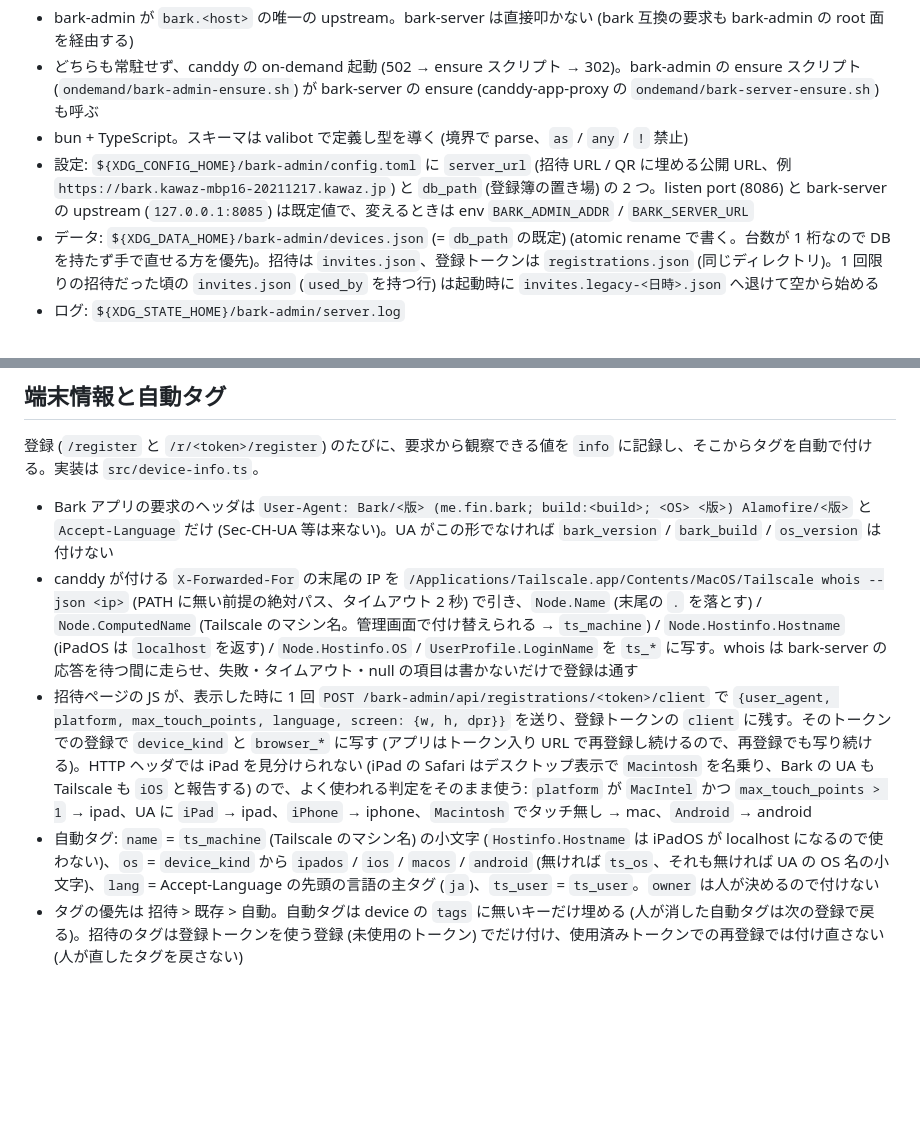
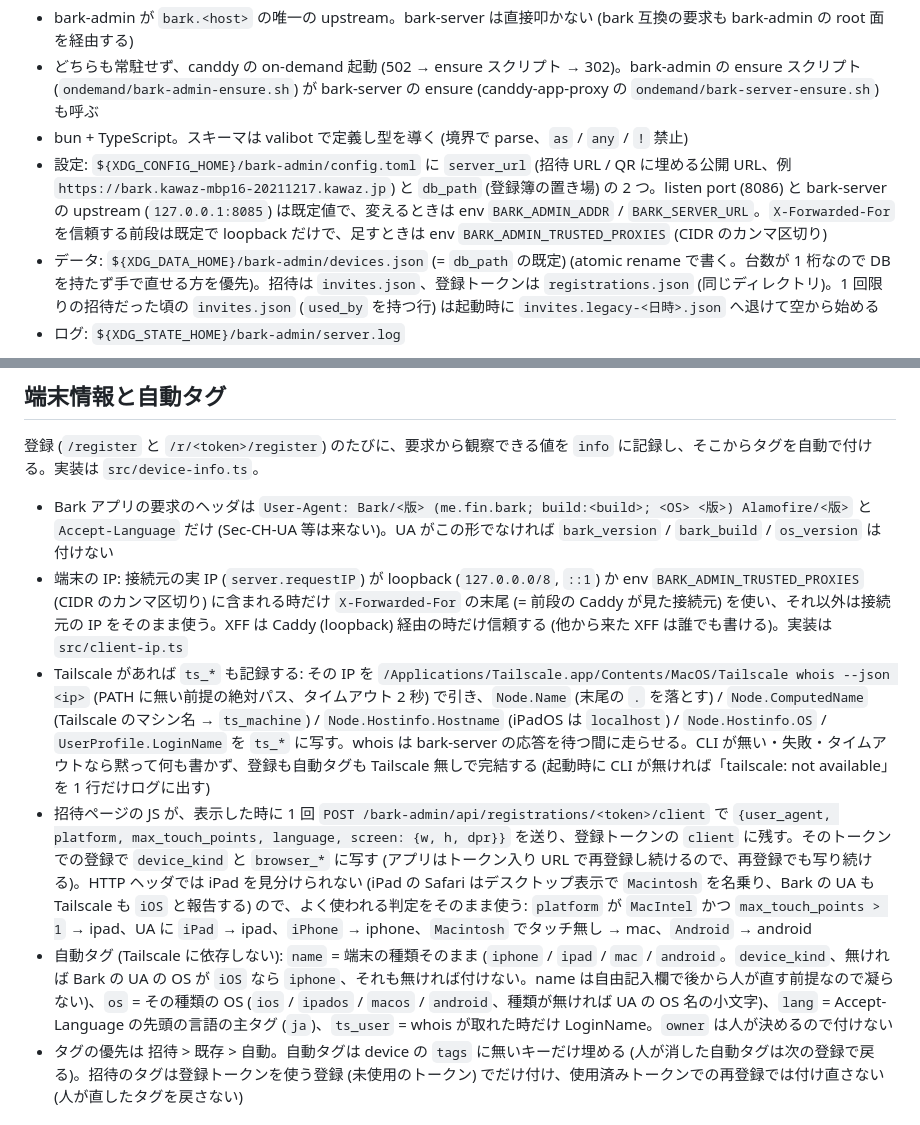
Before and after one commit to kawaz/bark-admin, a Markdown page: docs/DESIGN.md, 2 parts joined by grey strips. GitHub-like rendering; blank space fills up the shorter version.

Commit message:
docs: 端末の IP の決め方、Tailscale はあれば使う、name / os の自動タグを DESIGN に反映

```diff
--- a/docs/DESIGN.md
+++ b/docs/DESIGN.md
@@ -19,7 +19,7 @@ Web UI (人) ──────┘
 - bark-admin が `bark.<host>` の唯一の upstream。bark-server は直接叩かない (bark 互換の要求も bark-admin の root 面を経由する)
 - どちらも常駐せず、canddy の on-demand 起動 (502 → ensure スクリプト → 302)。bark-admin の ensure スクリプト (`ondemand/bark-admin-ensure.sh`) が bark-server の ensure (canddy-app-proxy の `ondemand/bark-server-ensure.sh`) も呼ぶ
 - bun + TypeScript。スキーマは valibot で定義し型を導く (境界で parse、`as` / `any` / `!` 禁止)
-- 設定: `${XDG_CONFIG_HOME}/bark-admin/config.toml` に `server_url` (招待 URL / QR に埋める公開 URL、例 `https://bark.kawaz-mbp16-20211217.kawaz.jp`) と `db_path` (登録簿の置き場) の 2 つ。listen port (8086) と bark-server の upstream (`127.0.0.1:8085`) は既定値で、変えるときは env `BARK_ADMIN_ADDR` / `BARK_SERVER_URL`
+- 設定: `${XDG_CONFIG_HOME}/bark-admin/config.toml` に `server_url` (招待 URL / QR に埋める公開 URL、例 `https://bark.kawaz-mbp16-20211217.kawaz.jp`) と `db_path` (登録簿の置き場) の 2 つ。listen port (8086) と bark-server の upstream (`127.0.0.1:8085`) は既定値で、変えるときは env `BARK_ADMIN_ADDR` / `BARK_SERVER_URL`。`X-Forwarded-For` を信頼する前段は既定で loopback だけで、足すときは env `BARK_ADMIN_TRUSTED_PROXIES` (CIDR のカンマ区切り)
 - データ: `${XDG_DATA_HOME}/bark-admin/devices.json` (= `db_path` の既定) (atomic rename で書く。台数が 1 桁なので DB を持たず手で直せる方を優先)。招待は `invites.json`、登録トークンは `registrations.json` (同じディレクトリ)。1 回限りの招待だった頃の `invites.json` (`used_by` を持つ行) は起動時に `invites.legacy-<日時>.json` へ退けて空から始める
 - ログ: `${XDG_STATE_HOME}/bark-admin/server.log`
 
@@ -65,9 +65,10 @@ Web UI (人) ──────┘
 登録 (`/register` と `/r/<token>/register`) のたびに、要求から観察できる値を `info` に記録し、そこからタグを自動で付ける。実装は `src/device-info.ts`。
 
 - Bark アプリの要求のヘッダは `User-Agent: Bark/<版> (me.fin.bark; build:<build>; <OS> <版>) Alamofire/<版>` と `Accept-Language` だけ (Sec-CH-UA 等は来ない)。UA がこの形でなければ `bark_version` / `bark_build` / `os_version` は付けない
-- canddy が付ける `X-Forwarded-For` の末尾の IP を `/Applications/Tailscale.app/Contents/MacOS/Tailscale whois --json <ip>` (PATH に無い前提の絶対パス、タイムアウト 2 秒) で引き、`Node.Name` (末尾の `.` を落とす) / `Node.ComputedName` (Tailscale のマシン名。管理画面で付け替えられる → `ts_machine`) / `Node.Hostinfo.Hostname` (iPadOS は `localhost` を返す) / `Node.Hostinfo.OS` / `UserProfile.LoginName` を `ts_*` に写す。whois は bark-server の応答を待つ間に走らせ、失敗・タイムアウト・null の項目は書かないだけで登録は通す
+- 端末の IP: 接続元の実 IP (`server.requestIP`) が loopback (`127.0.0.0/8`, `::1`) か env `BARK_ADMIN_TRUSTED_PROXIES` (CIDR のカンマ区切り) に含まれる時だけ `X-Forwarded-For` の末尾 (= 前段の Caddy が見た接続元) を使い、それ以外は接続元の IP をそのまま使う。XFF は Caddy (loopback) 経由の時だけ信頼する (他から来た XFF は誰でも書ける)。実装は `src/client-ip.ts`
+- Tailscale があれば `ts_*` も記録する: その IP を `/Applications/Tailscale.app/Contents/MacOS/Tailscale whois --json <ip>` (PATH に無い前提の絶対パス、タイムアウト 2 秒) で引き、`Node.Name` (末尾の `.` を落とす) / `Node.ComputedName` (Tailscale のマシン名 → `ts_machine`) / `Node.Hostinfo.Hostname` (iPadOS は `localhost`) / `Node.Hostinfo.OS` / `UserProfile.LoginName` を `ts_*` に写す。whois は bark-server の応答を待つ間に走らせる。CLI が無い・失敗・タイムアウトなら黙って何も書かず、登録も自動タグも Tailscale 無しで完結する (起動時に CLI が無ければ「tailscale: not available」を 1 行だけログに出す)
 - 招待ページの JS が、表示した時に 1 回 `POST /bark-admin/api/registrations/<token>/client` で `{user_agent, platform, max_touch_points, language, screen: {w, h, dpr}}` を送り、登録トークンの `client` に残す。そのトークンでの登録で `device_kind` と `browser_*` に写す (アプリはトークン入り URL で再登録し続けるので、再登録でも写り続ける)。HTTP ヘッダでは iPad を見分けられない (iPad の Safari はデスクトップ表示で `Macintosh` を名乗り、Bark の UA も Tailscale も `iOS` と報告する) ので、よく使われる判定をそのまま使う: `platform` が `MacIntel` かつ `max_touch_points > 1` → ipad、UA に `iPad` → ipad、`iPhone` → iphone、`Macintosh` でタッチ無し → mac、`Android` → android
-- 自動タグ: `name` = `ts_machine` (Tailscale のマシン名) の小文字 (`Hostinfo.Hostname` は iPadOS が localhost になるので使わない)、`os` = `device_kind` から `ipados` / `ios` / `macos` / `android` (無ければ `ts_os`、それも無ければ UA の OS 名の小文字)、`lang` = Accept-Language の先頭の言語の主タグ (`ja`)、`ts_user` = `ts_user`。`owner` は人が決めるので付けない
+- 自動タグ (Tailscale に依存しない): `name` = 端末の種類そのまま (`iphone` / `ipad` / `mac` / `android`。`device_kind`、無ければ Bark の UA の OS が `iOS` なら `iphone`、それも無ければ付けない。name は自由記入欄で後から人が直す前提なので凝らない)、`os` = その種類の OS (`ios` / `ipados` / `macos` / `android`、種類が無ければ UA の OS 名の小文字)、`lang` = Accept-Language の先頭の言語の主タグ (`ja`)、`ts_user` = whois が取れた時だけ LoginName。`owner` は人が決めるので付けない
 - タグの優先は 招待 > 既存 > 自動。自動タグは device の `tags` に無いキーだけ埋める (人が消した自動タグは次の登録で戻る)。招待のタグは登録トークンを使う登録 (未使用のトークン) でだけ付け、使用済みトークンでの再登録では付け直さない (人が直したタグを戻さない)
 
 ## 暗号化
```
